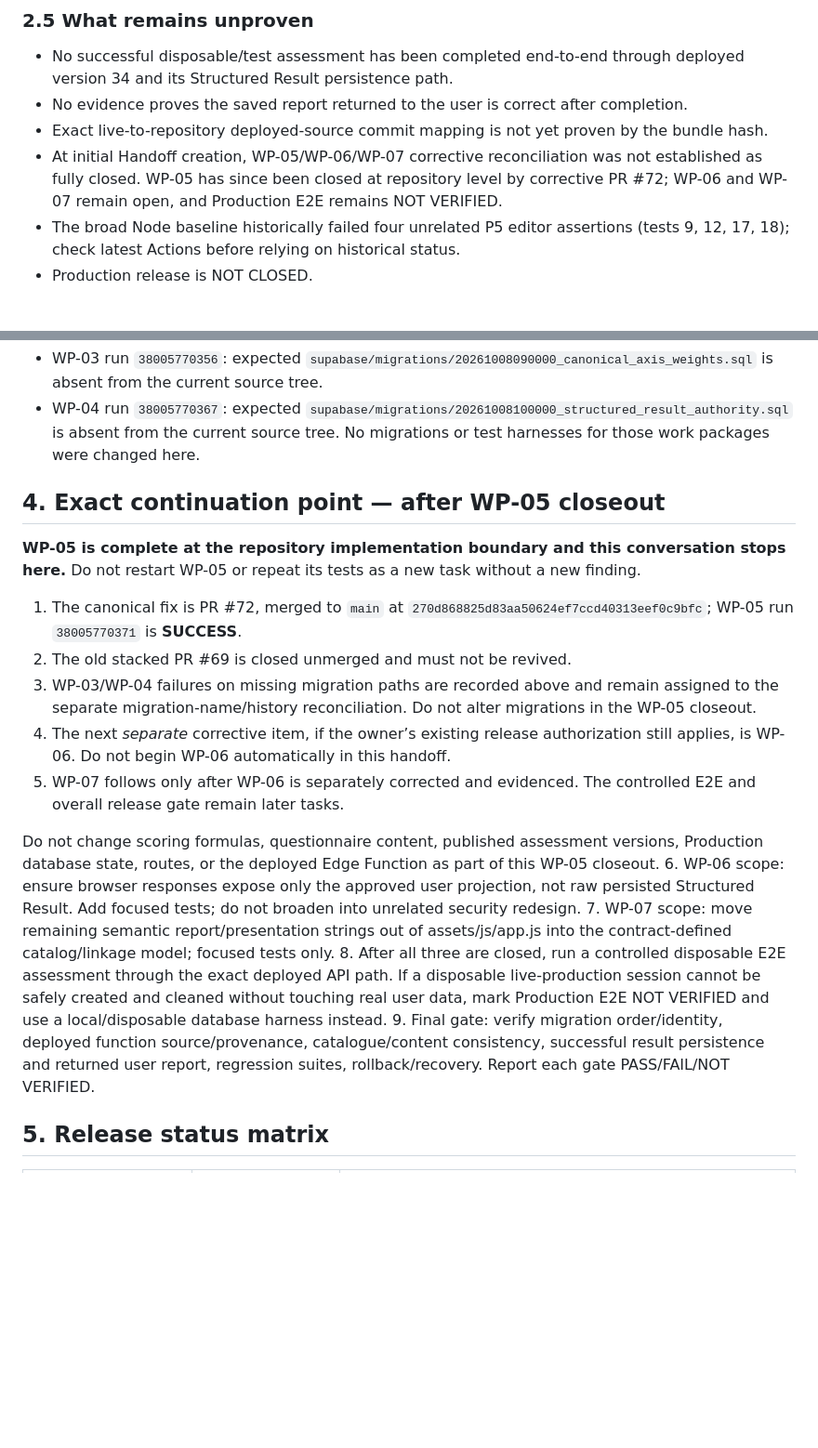
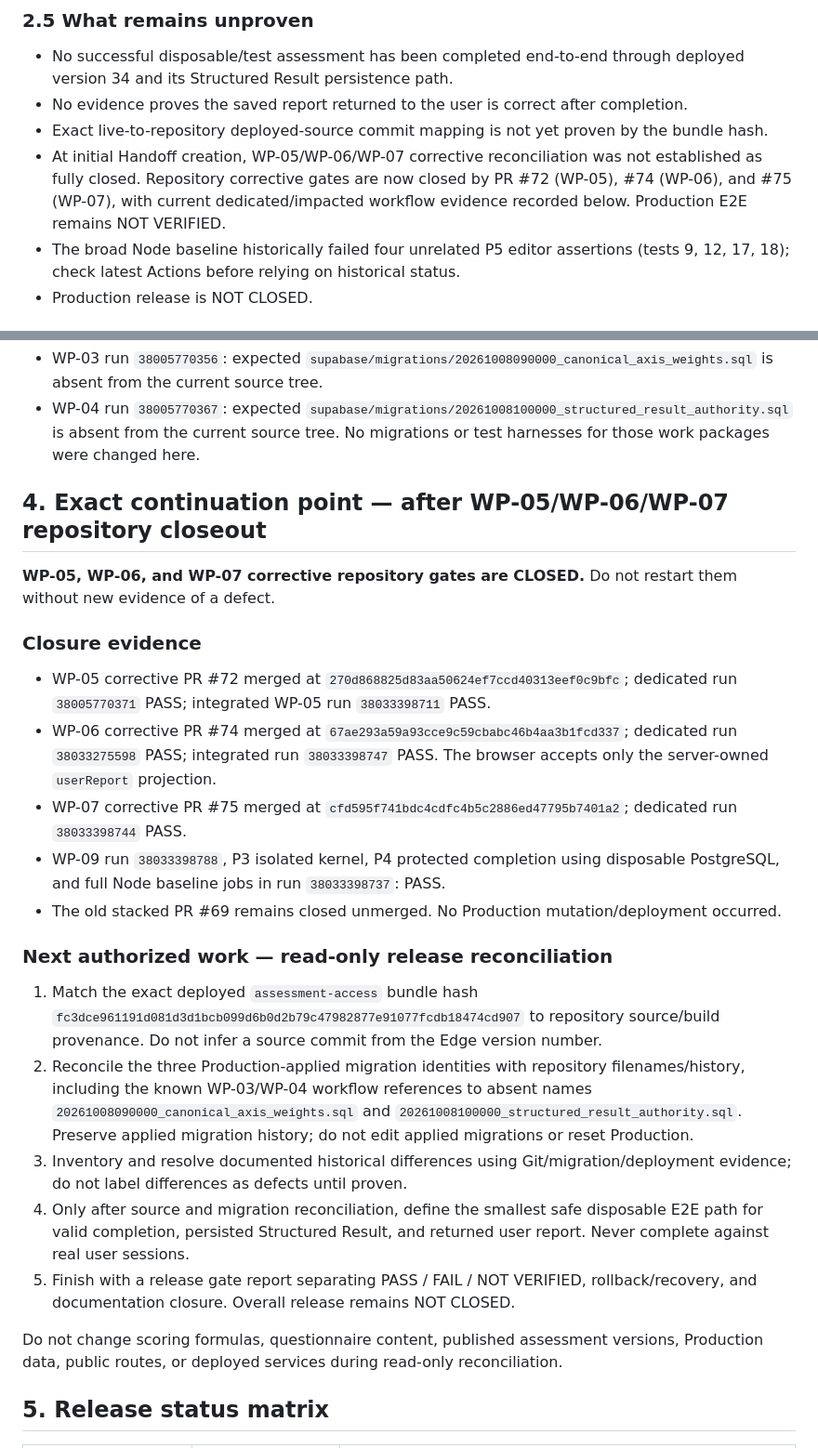
Before and after one commit to core-system-md/clinic-evaluator, a Markdown page: documentation/governance/HANDOFF-PRODUCTION-STRUCTURED-RESULT-RECOVERY-2026-10-10.md, 2 parts joined by grey strips. Shown at 93% size. Rendered like a GitHub page; blank space fills up the shorter version.

Commit message:
docs: update release recovery continuation after WP-05 through WP-07

```diff
--- a/documentation/governance/HANDOFF-PRODUCTION-STRUCTURED-RESULT-RECOVERY-2026-10-10.md
+++ b/documentation/governance/HANDOFF-PRODUCTION-STRUCTURED-RESULT-RECOVERY-2026-10-10.md
@@ -65,7 +65,7 @@ These are API-declared counts, not an exhaustive content-integrity proof. A prio
 - No successful disposable/test assessment has been completed end-to-end through deployed version 34 and its Structured Result persistence path.
 - No evidence proves the saved report returned to the user is correct after completion.
 - Exact live-to-repository deployed-source commit mapping is not yet proven by the bundle hash.
-- At initial Handoff creation, WP-05/WP-06/WP-07 corrective reconciliation was not established as fully closed. WP-05 has since been closed at repository level by corrective PR #72; WP-06 and WP-07 remain open, and Production E2E remains NOT VERIFIED.
+- At initial Handoff creation, WP-05/WP-06/WP-07 corrective reconciliation was not established as fully closed. Repository corrective gates are now closed by PR #72 (WP-05), #74 (WP-06), and #75 (WP-07), with current dedicated/impacted workflow evidence recorded below. Production E2E remains NOT VERIFIED.
 - The broad Node baseline historically failed four unrelated P5 editor assertions (tests 9, 12, 17, 18); check latest Actions before relying on historical status.
 - Production release is NOT CLOSED.
 
@@ -96,21 +96,25 @@ PR #72’s branch CI also exposed two unrelated known repository/workflow path f
 - WP-04 run `38005770367`: expected `supabase/migrations/20261008100000_structured_result_authority.sql` is absent from the current source tree.
 No migrations or test harnesses for those work packages were changed here.
 
-## 4. Exact continuation point — after WP-05 closeout
+## 4. Exact continuation point — after WP-05/WP-06/WP-07 repository closeout
 
-**WP-05 is complete at the repository implementation boundary and this conversation stops here.** Do not restart WP-05 or repeat its tests as a new task without a new finding.
+**WP-05, WP-06, and WP-07 corrective repository gates are CLOSED.** Do not restart them without new evidence of a defect.
 
-1. The canonical fix is PR #72, merged to `main` at `270d868825d83aa50624ef7ccd40313eef0c9bfc`; WP-05 run `38005770371` is **SUCCESS**.
-2. The old stacked PR #69 is closed unmerged and must not be revived.
-3. WP-03/WP-04 failures on missing migration paths are recorded above and remain assigned to the separate migration-name/history reconciliation. Do not alter migrations in the WP-05 closeout.
-4. The next *separate* corrective item, if the owner’s existing release authorization still applies, is WP-06. Do not begin WP-06 automatically in this handoff.
-5. WP-07 follows only after WP-06 is separately corrected and evidenced. The controlled E2E and overall release gate remain later tasks.
+### Closure evidence
+- WP-05 corrective PR #72 merged at `270d868825d83aa50624ef7ccd40313eef0c9bfc`; dedicated run `38005770371` PASS; integrated WP-05 run `38033398711` PASS.
+- WP-06 corrective PR #74 merged at `67ae293a59a93cce9c59cbabc46b4aa3b1fcd337`; dedicated run `38033275598` PASS; integrated run `38033398747` PASS. The browser accepts only the server-owned `userReport` projection.
+- WP-07 corrective PR #75 merged at `cfd595f741bdc4cdfc4b5c2886ed47795b7401a2`; dedicated run `38033398744` PASS.
+- WP-09 run `38033398788`, P3 isolated kernel, P4 protected completion using disposable PostgreSQL, and full Node baseline jobs in run `38033398737`: PASS.
+- The old stacked PR #69 remains closed unmerged. No Production mutation/deployment occurred.
 
-Do not change scoring formulas, questionnaire content, published assessment versions, Production database state, routes, or the deployed Edge Function as part of this WP-05 closeout.
-6. WP-06 scope: ensure browser responses expose only the approved user projection, not raw persisted Structured Result. Add focused tests; do not broaden into unrelated security redesign.
-7. WP-07 scope: move remaining semantic report/presentation strings out of assets/js/app.js into the contract-defined catalog/linkage model; focused tests only.
-8. After all three are closed, run a controlled disposable E2E assessment through the exact deployed API path. If a disposable live-production session cannot be safely created and cleaned without touching real user data, mark Production E2E NOT VERIFIED and use a local/disposable database harness instead.
-9. Final gate: verify migration order/identity, deployed function source/provenance, catalogue/content consistency, successful result persistence and returned user report, regression suites, rollback/recovery. Report each gate PASS/FAIL/NOT VERIFIED.
+### Next authorized work — read-only release reconciliation
+1. Match the exact deployed `assessment-access` bundle hash `fc3dce961191d081d3d1bcb099d6b0d2b79c47982877e91077fcdb18474cd907` to repository source/build provenance. Do not infer a source commit from the Edge version number.
+2. Reconcile the three Production-applied migration identities with repository filenames/history, including the known WP-03/WP-04 workflow references to absent names `20261008090000_canonical_axis_weights.sql` and `20261008100000_structured_result_authority.sql`. Preserve applied migration history; do not edit applied migrations or reset Production.
+3. Inventory and resolve documented historical differences using Git/migration/deployment evidence; do not label differences as defects until proven.
+4. Only after source and migration reconciliation, define the smallest safe disposable E2E path for valid completion, persisted Structured Result, and returned user report. Never complete against real user sessions.
+5. Finish with a release gate report separating PASS / FAIL / NOT VERIFIED, rollback/recovery, and documentation closure. Overall release remains NOT CLOSED.
+
+Do not change scoring formulas, questionnaire content, published assessment versions, Production data, public routes, or deployed services during read-only reconciliation.
 
 ## 5. Release status matrix
 | Gate | Status | Evidence / reason |
```
Also changed, not shown: other parts of documentation/governance/HANDOFF-PRODUCTION-STRUCTURED-RESULT-RECOVERY-2026-10-10.md (+4 -4 lines).
